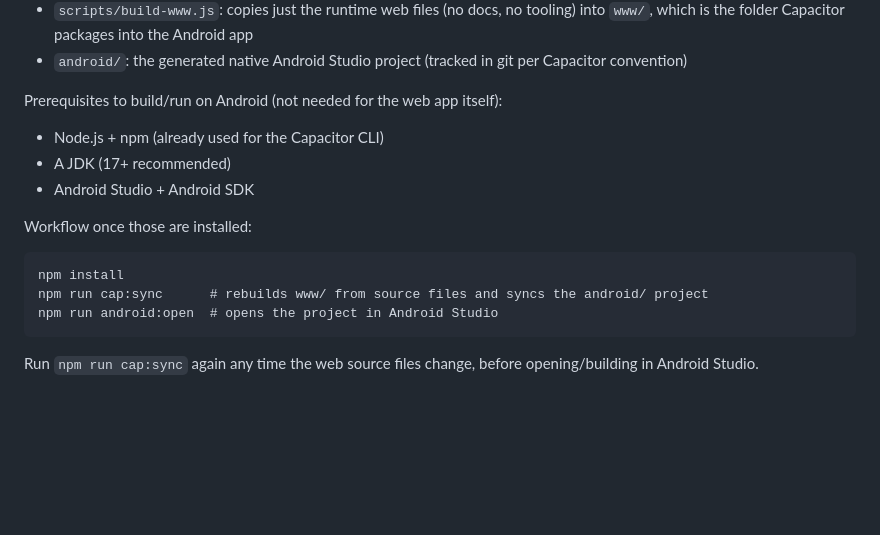
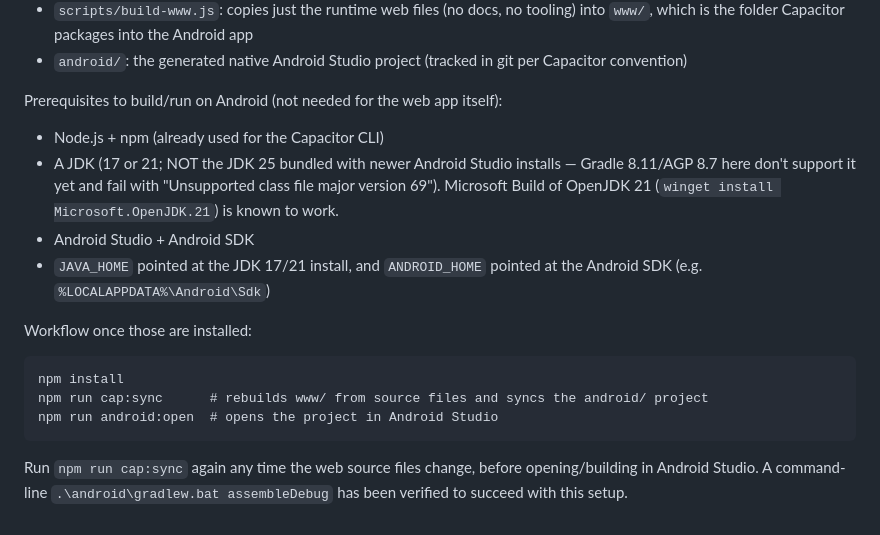
Before and after one commit to samucospace/super-task, a Markdown page: README.md, the part around the change. GitHub-like rendering; blank space fills up the shorter version.

Commit message:
Validate Android debug build; document required JDK 21 (not bundled JBR 25)

````diff
--- a/README.md
+++ b/README.md
@@ -104,8 +104,9 @@ The web app is packaged for Android via [Capacitor](https://capacitorjs.com), wi
 Prerequisites to build/run on Android (not needed for the web app itself):
 
 - Node.js + npm (already used for the Capacitor CLI)
-- A JDK (17+ recommended)
+- A JDK (17 or 21; NOT the JDK 25 bundled with newer Android Studio installs — Gradle 8.11/AGP 8.7 here don't support it yet and fail with "Unsupported class file major version 69"). Microsoft Build of OpenJDK 21 (`winget install Microsoft.OpenJDK.21`) is known to work.
 - Android Studio + Android SDK
+- `JAVA_HOME` pointed at the JDK 17/21 install, and `ANDROID_HOME` pointed at the Android SDK (e.g. `%LOCALAPPDATA%\Android\Sdk`)
 
 Workflow once those are installed:
 
@@ -115,4 +116,4 @@ npm run cap:sync      # rebuilds www/ from source files and syncs the android/ p
 npm run android:open  # opens the project in Android Studio
 ```
 
-Run `npm run cap:sync` again any time the web source files change, before opening/building in Android Studio.
+Run `npm run cap:sync` again any time the web source files change, before opening/building in Android Studio. A command-line `.\android\gradlew.bat assembleDebug` has been verified to succeed with this setup.
````
Also changed, not shown: AUTH_IMPLEMENTATION_PLAN.md (+2 -2 lines), IMPLEMENTATION_ROADMAP.md (+8 -7 lines).
